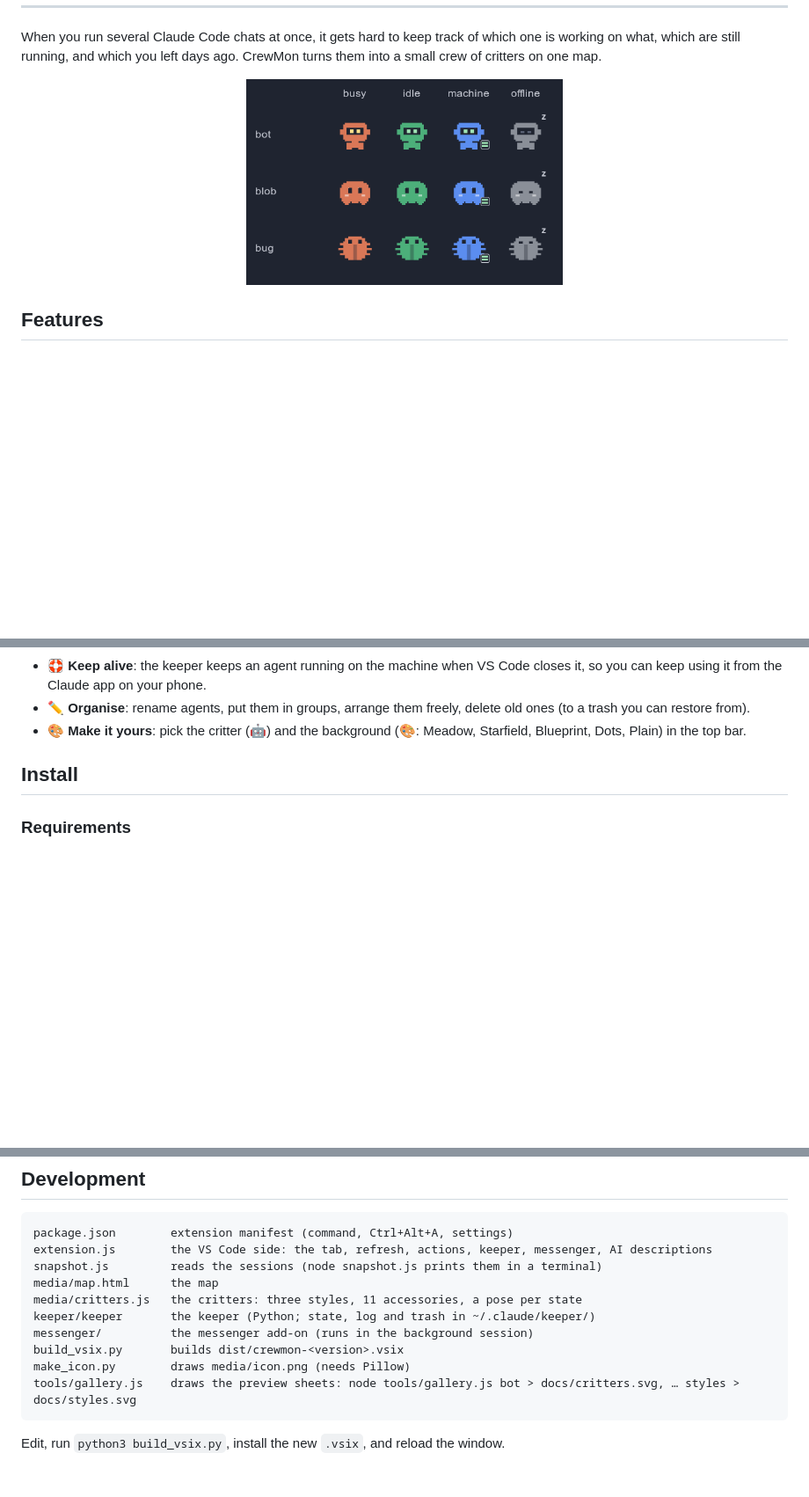
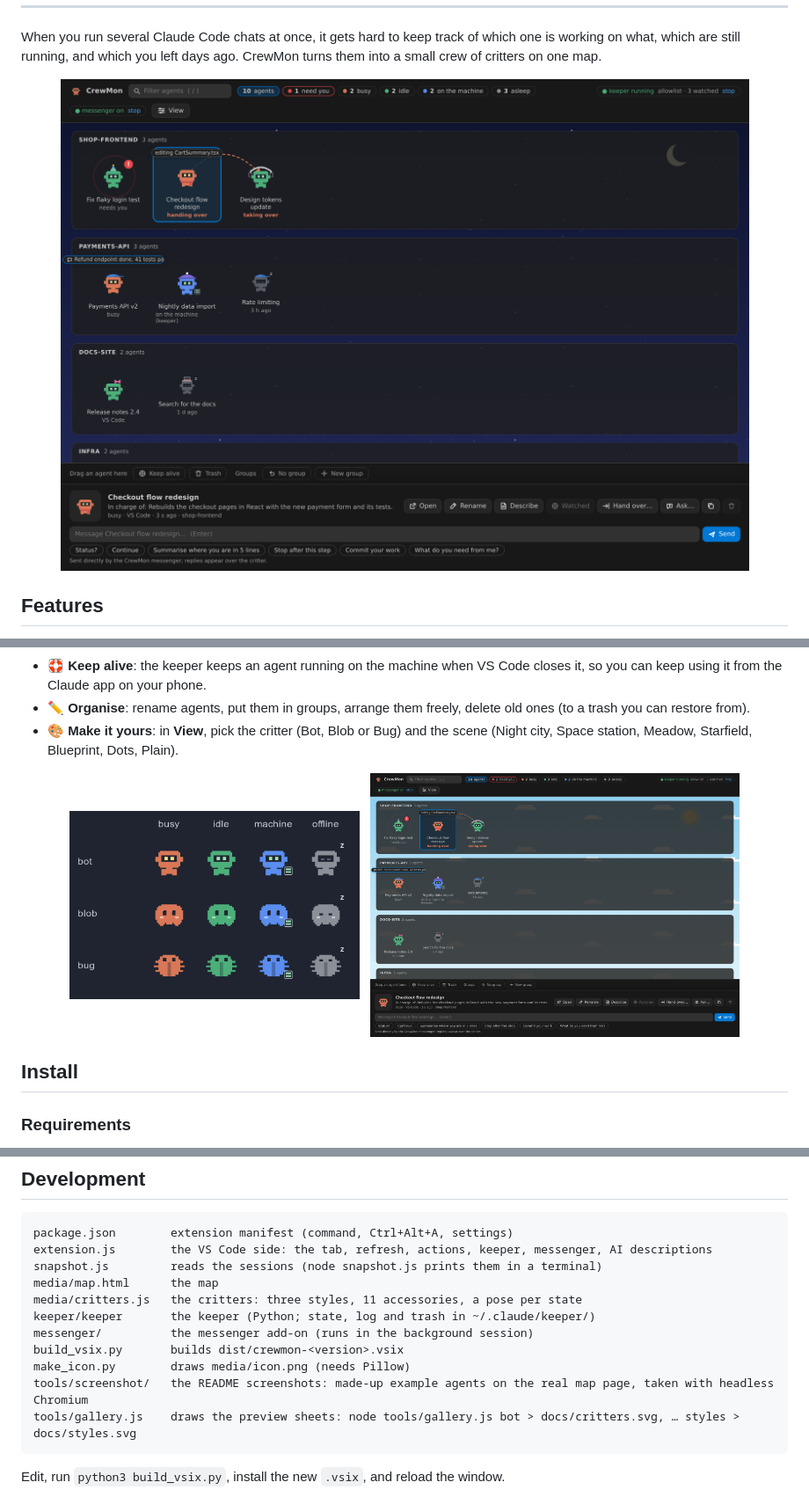
Before and after one commit to tolism/CrewMon, a Markdown page: README.md, 3 parts joined by grey strips. Shown at 88% size. GitHub-like rendering; pictures changed too: docs/screenshot-meadow.png (added), docs/screenshot.png (added); blank space fills up the shorter version.

Commit message:
CrewMon 0.6.4: README screenshots, rooms sorted by activity, clearer conversation arrows

````diff
--- a/README.md
+++ b/README.md
@@ -9,7 +9,7 @@ See every agent at a glance, know what each one is doing, and talk to them, all
 When you run several Claude Code chats at once, it gets hard to keep track of which one is working on what, which
 are still running, and which you left days ago. CrewMon turns them into a small crew of critters on one map.
 
-<p align="center"><img src="docs/styles.png" width="360" alt="The three critter styles (Bot, Blob, Bug) in the four state colours"></p>
+<p align="center"><img src="docs/screenshot.png" width="900" alt="CrewMon in VS Code: agents grouped by project on the Night city scene, one handing over to another, with the selected agent's card and message bar"></p>
 
 ## Features
 
@@ -28,8 +28,11 @@ are still running, and which you left days ago. CrewMon turns them into a small
   it from the Claude app on your phone.
 - **✏️ Organise**: rename agents, put them in groups, arrange them freely, delete old ones (to a trash you can
   restore from).
-- **🎨 Make it yours**: pick the critter (🤖) and the background (🎨: Meadow, Starfield, Blueprint, Dots, Plain)
-  in the top bar.
+- **🎨 Make it yours**: in **View**, pick the critter (Bot, Blob or Bug) and the scene (Night city, Space station,
+  Meadow, Starfield, Blueprint, Dots, Plain).
+
+<p align="center"><img src="docs/styles.png" width="330" alt="The three critter styles (Bot, Blob, Bug) in the four state colours">
+&nbsp;&nbsp;<img src="docs/screenshot-meadow.png" width="420" alt="The same crew on the Meadow scene"></p>
 
 ## Install
 
@@ -184,6 +187,7 @@ keeper/keeper       the keeper (Python; state, log and trash in ~/.claude/keeper
 messenger/          the messenger add-on (runs in the background session)
 build_vsix.py       builds dist/crewmon-<version>.vsix
 make_icon.py        draws media/icon.png (needs Pillow)
+tools/screenshot/   the README screenshots: made-up example agents on the real map page, taken with headless Chromium
 tools/gallery.js    draws the preview sheets: node tools/gallery.js bot > docs/critters.svg, … styles > docs/styles.svg
 ```
 Edit, run `python3 build_vsix.py`, install the new `.vsix`, and reload the window.
````
Also changed, not shown: 8 other files.
